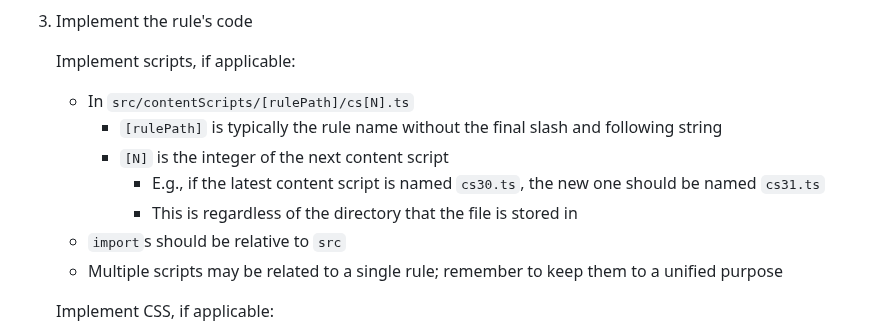
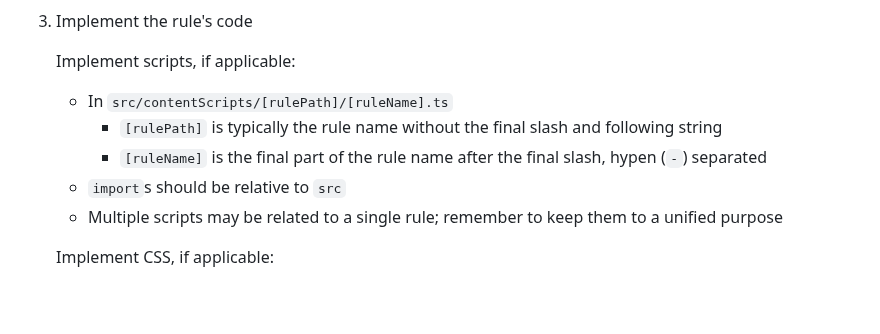
Before and after one commit to techservicesillinois/ticket-assister, a Markdown page: CONTRIBUTING.md, the part around the change. Rendered like a GitHub page; blank space fills up the shorter version.

Commit message:
Update contributing information to reflect updated nomenclature

```diff
--- a/CONTRIBUTING.md
+++ b/CONTRIBUTING.md
@@ -105,11 +105,9 @@ They are referred to as "rules" internally.
 
 	Implement scripts, if applicable:
 
-	- In `src/contentScripts/[rulePath]/cs[N].ts`
+	- In `src/contentScripts/[rulePath]/[ruleName].ts`
 		- `[rulePath]` is typically the rule name without the final slash and following string
-		- `[N]` is the integer of the next content script
-			- E.g., if the latest content script is named `cs30.ts`, the new one should be named `cs31.ts`
-			- This is regardless of the directory that the file is stored in
+		- `[ruleName]` is the final part of the rule name after the final slash, hypen (`-`) separated
 	- `import`s should be relative to `src`
 	- Multiple scripts may be related to a single rule; remember to keep them to a unified purpose
 
```
